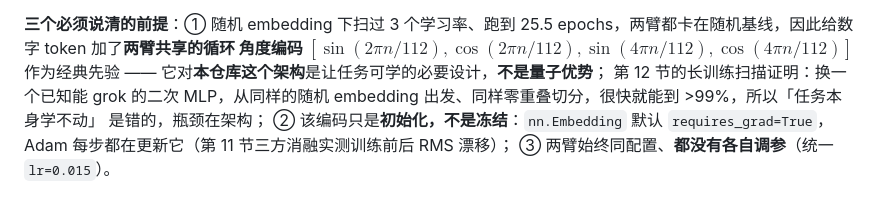
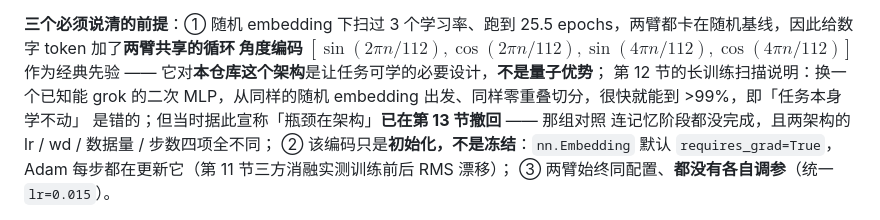
Before and after one commit to quantum-machine-learning-code/quantum-llm, a Markdown page: README.md, the part around one of its changes. GitHub-like rendering.

```diff
--- a/README.md
+++ b/README.md
@@ -50,9 +50,10 @@ $p\approx0$），确认学到的是**组合泛化**而非记忆；但准确率
 25.5 epochs，两臂都卡在随机基线，因此给数字 token 加了**两臂共享的循环
 角度编码** $[\sin(2\pi n/112),\cos(2\pi n/112),\sin(4\pi n/112),\cos(4\pi n/112)]$
 作为经典先验 —— 它对**本仓库这个架构**是让任务可学的必要设计，**不是量子优势**；
-第 12 节的长训练扫描证明：换一个已知能 grok 的二次 MLP，从同样的随机
-embedding 出发、同样零重叠切分，很快就能到 >99%，所以「任务本身学不动」
-是错的，瓶颈在架构；
+第 12 节的长训练扫描说明：换一个已知能 grok 的二次 MLP，从同样的随机
+embedding 出发、同样零重叠切分，很快就能到 >99%，即「任务本身学不动」
+是错的；但当时据此宣称「瓶颈在架构」**已在第 13 节撤回** —— 那组对照
+连记忆阶段都没完成，且两架构的 lr / wd / 数据量 / 步数四项全不同；
 ② 该编码只是**初始化，不是冻结**：`nn.Embedding` 默认 `requires_grad=True`，
 Adam 每步都在更新它（第 11 节三方消融实测训练前后 RMS 漂移）；
 ③ 两臂始终同配置、**都没有各自调参**（统一 `lr=0.015`）。
```
Also changed, not shown: other parts of README.md (+16 -1 lines), docs/figures/embedding_ablation.png, docs/figures/grokking_scan.png, 2 other files.
